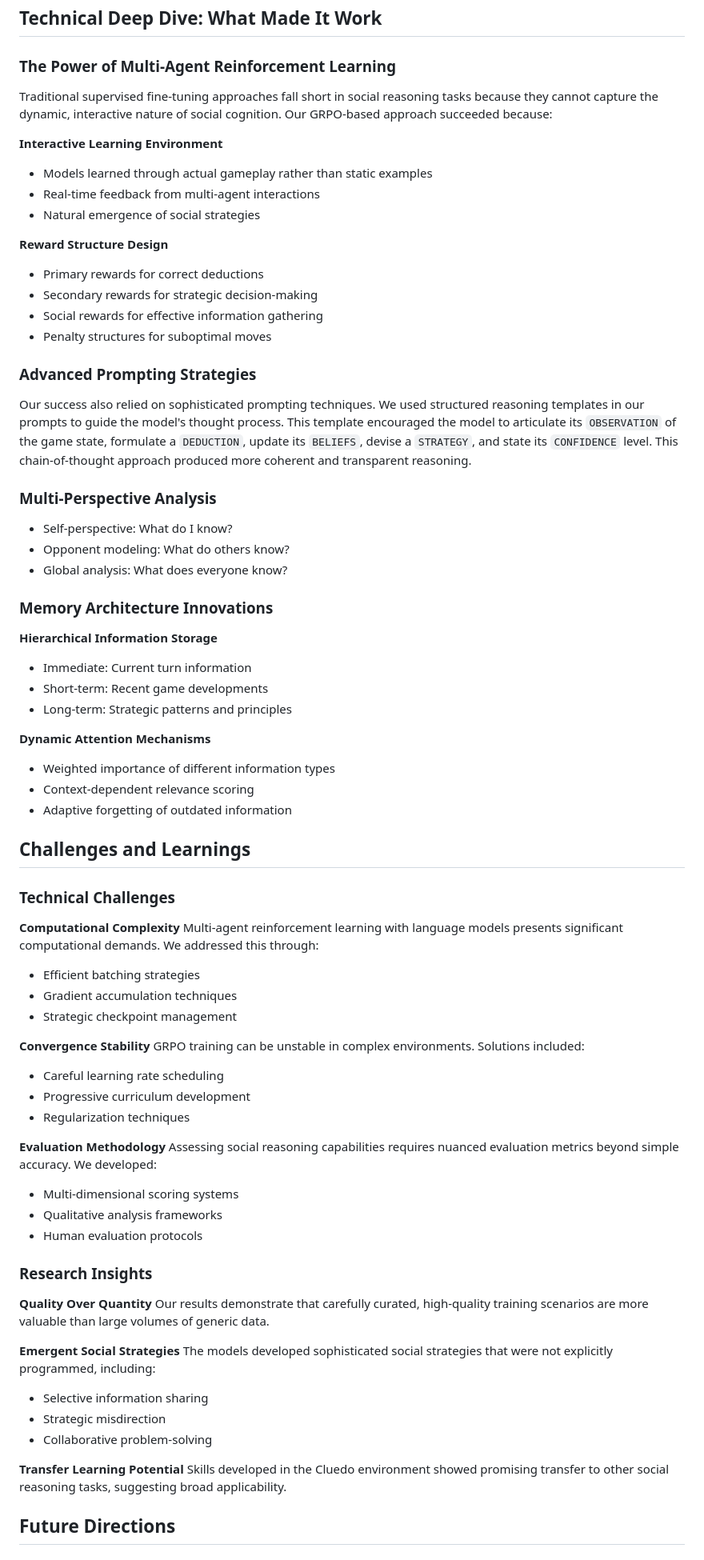
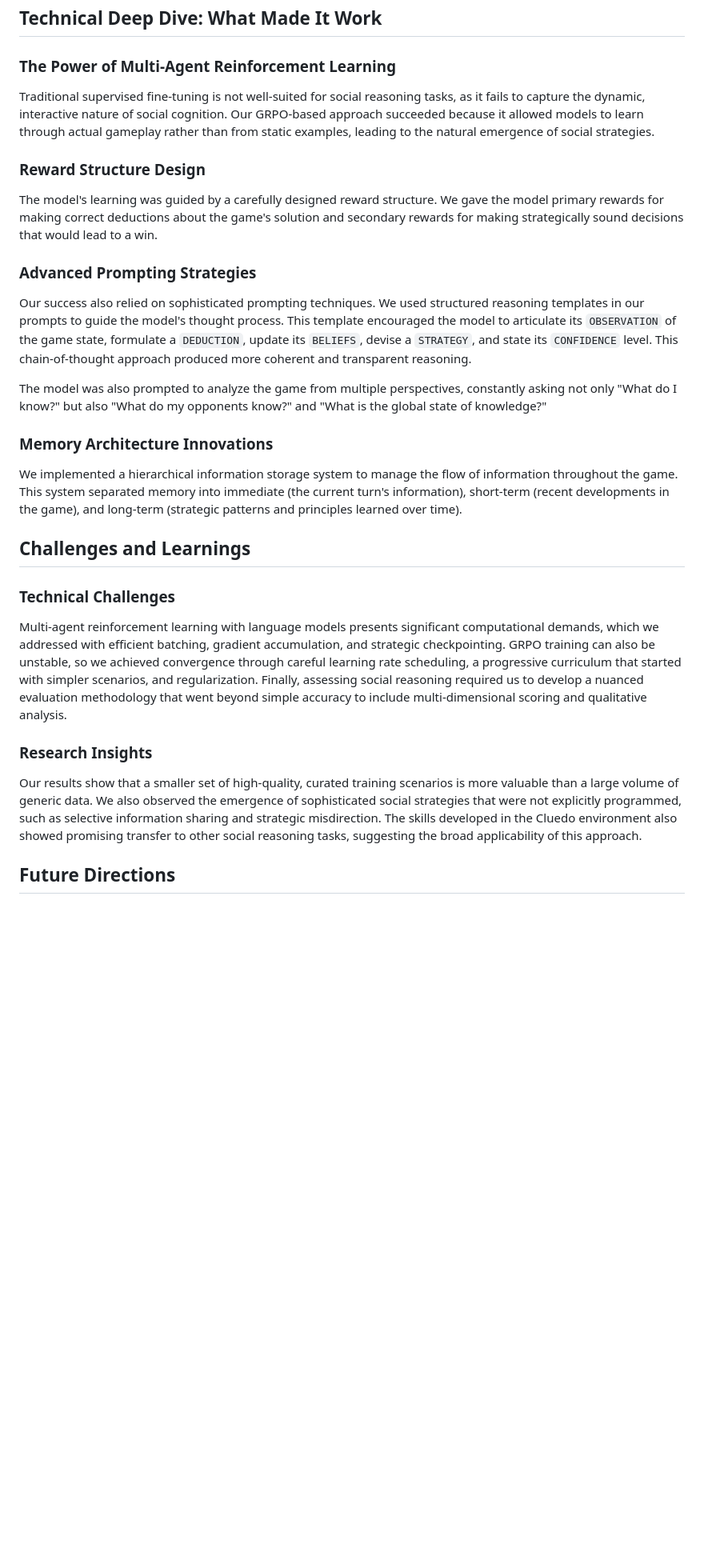
Before and after one commit to aktasbatuhan/cluedo-arena-public, a Markdown page: blog.md, the part around one of its changes. Shown at 80% size. Drawn GitHub-style; blank space fills up the shorter version.

```diff
--- a/blog.md
+++ b/blog.md
@@ -191,75 +135,31 @@ Measured through our custom strategic reasoning metrics, the model showed a 60%
 
 ### The Power of Multi-Agent Reinforcement Learning
 
-Traditional supervised fine-tuning approaches fall short in social reasoning tasks because they cannot capture the dynamic, interactive nature of social cognition. Our GRPO-based approach succeeded because:
+Traditional supervised fine-tuning is not well-suited for social reasoning tasks, as it fails to capture the dynamic, interactive nature of social cognition. Our GRPO-based approach succeeded because it allowed models to learn through actual gameplay rather than from static examples, leading to the natural emergence of social strategies.
 
-**Interactive Learning Environment**
-- Models learned through actual gameplay rather than static examples
-- Real-time feedback from multi-agent interactions
-- Natural emergence of social strategies
+### Reward Structure Design
 
-**Reward Structure Design**
-- Primary rewards for correct deductions
-- Secondary rewards for strategic decision-making
-- Social rewards for effective information gathering
-- Penalty structures for suboptimal moves
+The model's learning was guided by a carefully designed reward structure. We gave the model primary rewards for making correct deductions about the game's solution and secondary rewards for making strategically sound decisions that would lead to a win.
 
 ### Advanced Prompting Strategies
 
 Our success also relied on sophisticated prompting techniques. We used structured reasoning templates in our prompts to guide the model's thought process. This template encouraged the model to articulate its `OBSERVATION` of the game state, formulate a `DEDUCTION`, update its `BELIEFS`, devise a `STRATEGY`, and state its `CONFIDENCE` level. This chain-of-thought approach produced more coherent and transparent reasoning.
 
-### Multi-Perspective Analysis
-- Self-perspective: What do I know?
-- Opponent modeling: What do others know?
-- Global analysis: What does everyone know?
+The model was also prompted to analyze the game from multiple perspectives, constantly asking not only "What do I know?" but also "What do my opponents know?" and "What is the global state of knowledge?"
 
 ### Memory Architecture Innovations
 
-**Hierarchical Information Storage**
-- Immediate: Current turn information
-- Short-term: Recent game developments
-- Long-term: Strategic patterns and principles
-
-**Dynamic Attention Mechanisms**
-- Weighted importance of different information types
-- Context-dependent relevance scoring
-- Adaptive forgetting of outdated information
+We implemented a hierarchical information storage system to manage the flow of information throughout the game. This system separated memory into immediate (the current turn's information), short-term (recent developments in the game), and long-term (strategic patterns and principles learned over time).
 
 ## Challenges and Learnings
 
 ### Technical Challenges
 
-**Computational Complexity**
-Multi-agent reinforcement learning with language models presents significant computational demands. We addressed this through:
-- Efficient batching strategies
-- Gradient accumulation techniques
-- Strategic checkpoint management
-
-**Convergence Stability**
-GRPO training can be unstable in complex environments. Solutions included:
-- Careful learning rate scheduling
-- Progressive curriculum development
-- Regularization techniques
-
-**Evaluation Methodology**
-Assessing social reasoning capabilities requires nuanced evaluation metrics beyond simple accuracy. We developed:
-- Multi-dimensional scoring systems
-- Qualitative analysis frameworks
-- Human evaluation protocols
+Multi-agent reinforcement learning with language models presents significant computational demands, which we addressed with efficient batching, gradient accumulation, and strategic checkpointing. GRPO training can also be unstable, so we achieved convergence through careful learning rate scheduling, a progressive curriculum that started with simpler scenarios, and regularization. Finally, assessing social reasoning required us to develop a nuanced evaluation methodology that went beyond simple accuracy to include multi-dimensional scoring and qualitative analysis.
 
 ### Research Insights
 
-**Quality Over Quantity**
-Our results demonstrate that carefully curated, high-quality training scenarios are more valuable than large volumes of generic data.
-
-**Emergent Social Strategies**
-The models developed sophisticated social strategies that were not explicitly programmed, including:
-- Selective information sharing
-- Strategic misdirection
-- Collaborative problem-solving
-
-**Transfer Learning Potential**
-Skills developed in the Cluedo environment showed promising transfer to other social reasoning tasks, suggesting broad applicability.
+Our results show that a smaller set of high-quality, curated training scenarios is more valuable than a large volume of generic data. We also observed the emergence of sophisticated social strategies that were not explicitly programmed, such as selective information sharing and strategic misdirection. The skills developed in the Cluedo environment also showed promising transfer to other social reasoning tasks, suggesting the broad applicability of this approach.
 
 ## Future Directions
 
```
Also changed, not shown: other parts of blog.md (+18 -101 lines).
